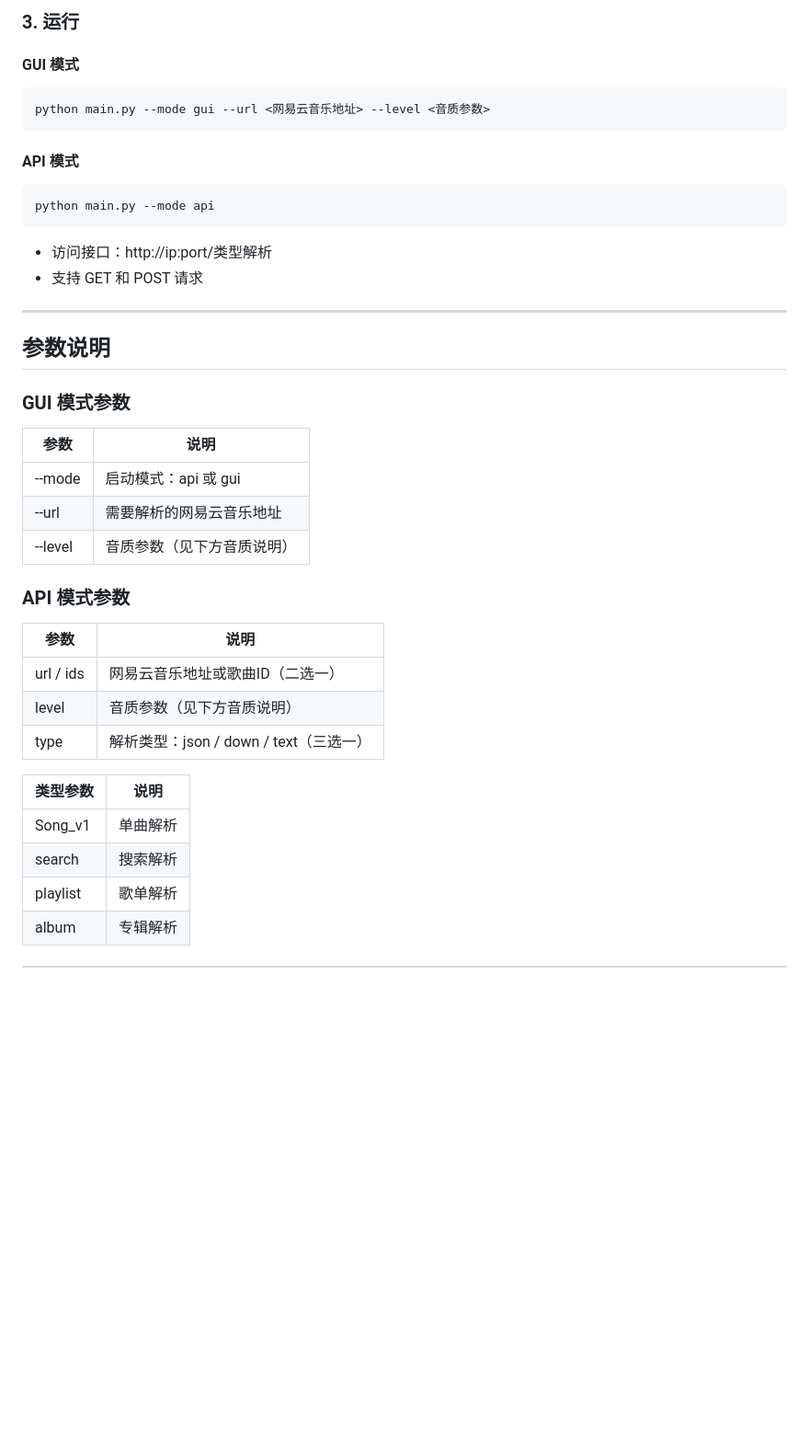
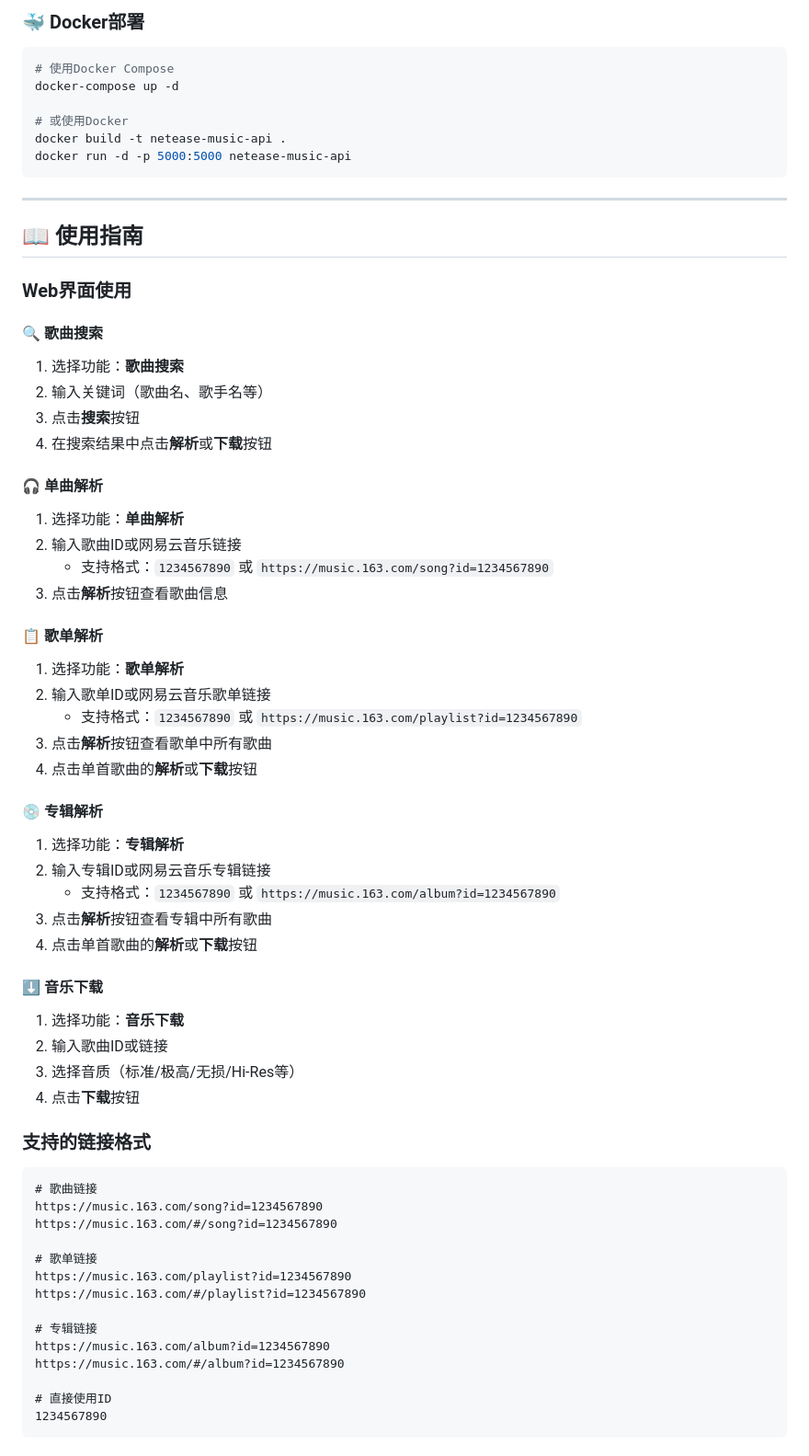
Before and after one commit to Suxiaoqinx/Netease_url, a Markdown page: README.md, the part around the change printed below. Shown: that part at 92% size. Drawn GitHub-style; blank space fills up the shorter version.

````diff
--- a/README.md
+++ b/README.md
@@ -32,44 +83,69 @@ pip install -r requirements.txt
 
-### 3. 运行
-
-#### GUI 模式
+### 🐳 Docker部署
 
 ```bash
-python main.py --mode gui --url <网易云音乐地址> --level <音质参数>
+# 使用Docker Compose
+docker-compose up -d
+
+# 或使用Docker
+docker build -t netease-music-api .
+docker run -d -p 5000:5000 netease-music-api
 ```
-
-#### API 模式
-
-```bash
-python main.py --mode api
-```
-
-- 访问接口：http://ip:port/类型解析
-- 支持 GET 和 POST 请求
 
 ---
 
-## 参数说明
+## 📖 使用指南
 
-### GUI 模式参数
+### Web界面使用
 
-| 参数         | 说明                         |
-| ------------ | ---------------------------- |
-| --mode       | 启动模式：api 或 gui         |
-| --url        | 需要解析的网易云音乐地址     |
-| --level      | 音质参数（见下方音质说明）   |
+#### 🔍 歌曲搜索
+1. 选择功能：**歌曲搜索**
+2. 输入关键词（歌曲名、歌手名等）
+3. 点击**搜索**按钮
+4. 在搜索结果中点击**解析**或**下载**按钮
 
-### API 模式参数
+#### 🎧 单曲解析
+1. 选择功能：**单曲解析**
+2. 输入歌曲ID或网易云音乐链接
+   - 支持格式：`1234567890` 或 `https://music.163.com/song?id=1234567890`
+3. 点击**解析**按钮查看歌曲信息
 
-| 参数         | 说明                                         |
-| ------------ | -------------------------------------------- |
-| url / ids    | 网易云音乐地址或歌曲ID（二选一）             |
-| level        | 音质参数（见下方音质说明）                   |
-| type         | 解析类型：json / down / text（三选一）       |
+#### 📋 歌单解析
+1. 选择功能：**歌单解析**
+2. 输入歌单ID或网易云音乐歌单链接
+   - 支持格式：`1234567890` 或 `https://music.163.com/playlist?id=1234567890`
+3. 点击**解析**按钮查看歌单中所有歌曲
+4. 点击单首歌曲的**解析**或**下载**按钮
 
-| 类型参数         | 说明                                         |
-| ------------ | -------------------------------------------- |
-| Song_v1    | 单曲解析             |
-| search        | 搜索解析                   |
-| playlist         | 歌单解析       |
-| album         | 专辑解析       |
+#### 💿 专辑解析
+1. 选择功能：**专辑解析**
+2. 输入专辑ID或网易云音乐专辑链接
+   - 支持格式：`1234567890` 或 `https://music.163.com/album?id=1234567890`
+3. 点击**解析**按钮查看专辑中所有歌曲
+4. 点击单首歌曲的**解析**或**下载**按钮
+
+#### ⬇️ 音乐下载
+1. 选择功能：**音乐下载**
+2. 输入歌曲ID或链接
+3. 选择音质（标准/极高/无损/Hi-Res等）
+4. 点击**下载**按钮
+
+### 支持的链接格式
+
+```
+# 歌曲链接
+https://music.163.com/song?id=1234567890
+https://music.163.com/#/song?id=1234567890
+
+# 歌单链接
+https://music.163.com/playlist?id=1234567890
+https://music.163.com/#/playlist?id=1234567890
+
+# 专辑链接
+https://music.163.com/album?id=1234567890
+https://music.163.com/#/album?id=1234567890
+
+# 直接使用ID
+1234567890
+```
+
````
Also changed, not shown: other parts of README.md (+155 -15 lines).
